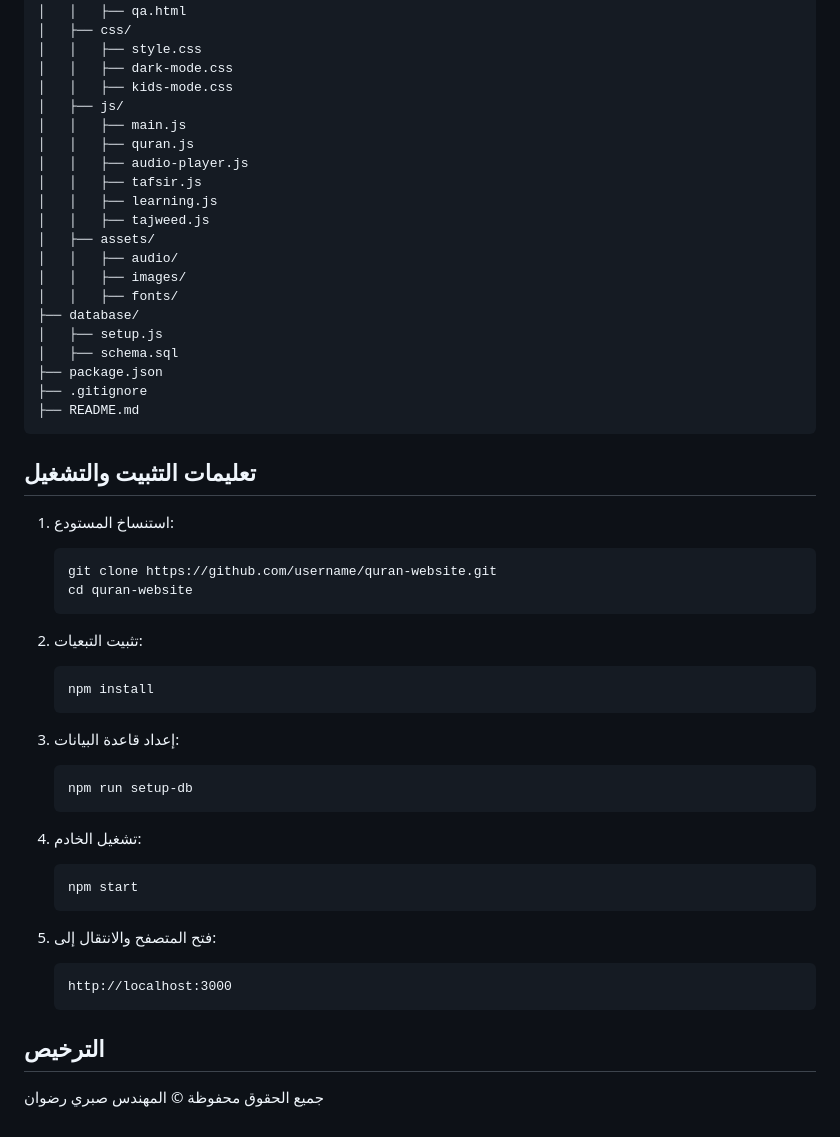
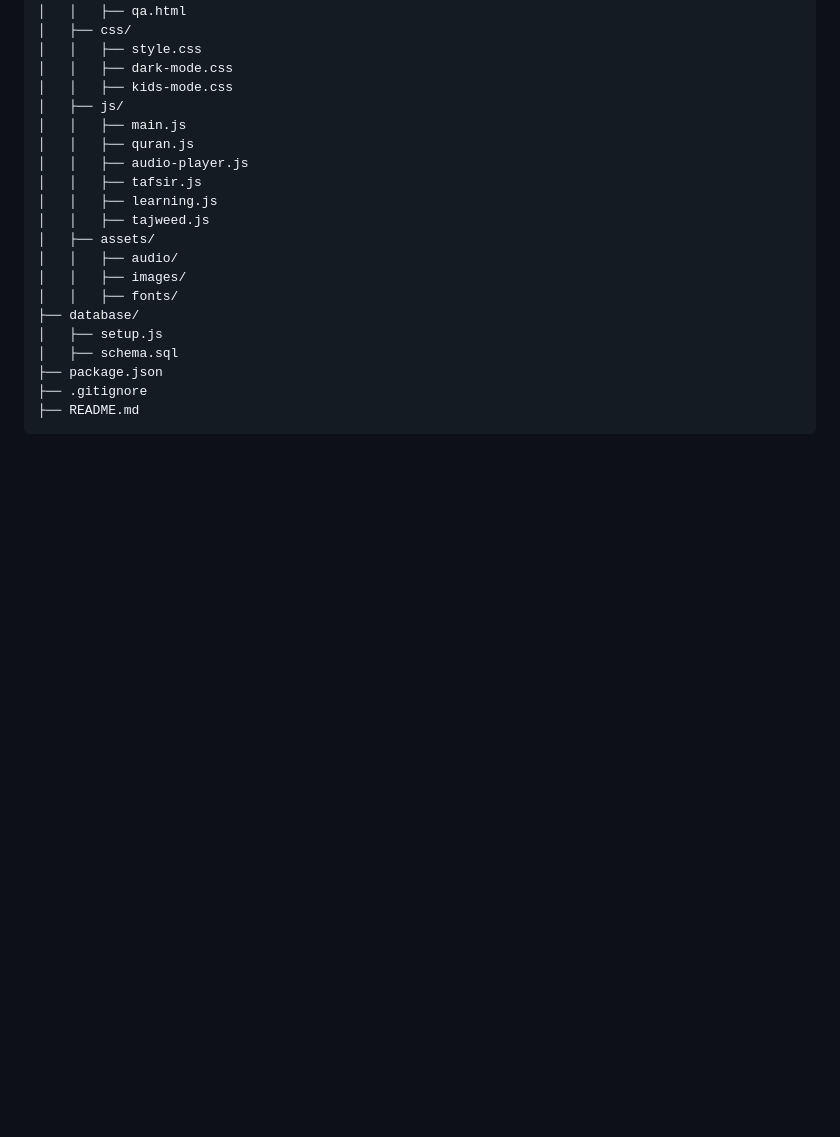
Before and after one commit to sabry010909/Quran-Digital-Platform, a Markdown page: README.md, the part around one of its changes. Drawn GitHub-style; blank space fills up the shorter version.

````diff
--- a/README.md
+++ b/README.md
@@ -109,33 +106,3 @@ QuranWebsite/
 ├── .gitignore
 ├── README.md
 ```
-
-## تعليمات التثبيت والتشغيل
-1. استنساخ المستودع:
-   ```
-   git clone https://github.com/username/quran-website.git
-   cd quran-website
-   ```
-
-2. تثبيت التبعيات:
-   ```
-   npm install
-   ```
-
-3. إعداد قاعدة البيانات:
-   ```
-   npm run setup-db
-   ```
-
-4. تشغيل الخادم:
-   ```
-   npm start
-   ```
-
-5. فتح المتصفح والانتقال إلى:
-   ```
-   http://localhost:3000
-   ```
-
-## الترخيص
-جميع الحقوق محفوظة © المهندس صبري رضوان
````
Also changed, not shown: other parts of README.md (+41 -44 lines).
